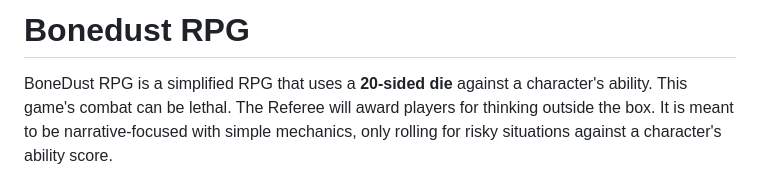
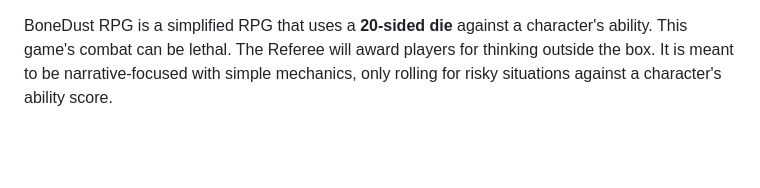
Before and after one commit to BareBones-RPG/BoneDustRPG, a Markdown page: README.md, the part around the change. Rendered like a GitHub page; blank space fills up the shorter version.

```diff
--- a/README.md
+++ b/README.md
@@ -1,4 +1,3 @@
-# Bonedust RPG
 BoneDust RPG is a simplified RPG that uses a **20-sided die** against a character's ability. This game's combat can be lethal. The Referee will award players for thinking outside the box. It is meant to be narrative-focused with simple mechanics, only rolling for risky situations against a character's ability score.
 
 ## Credit
```
